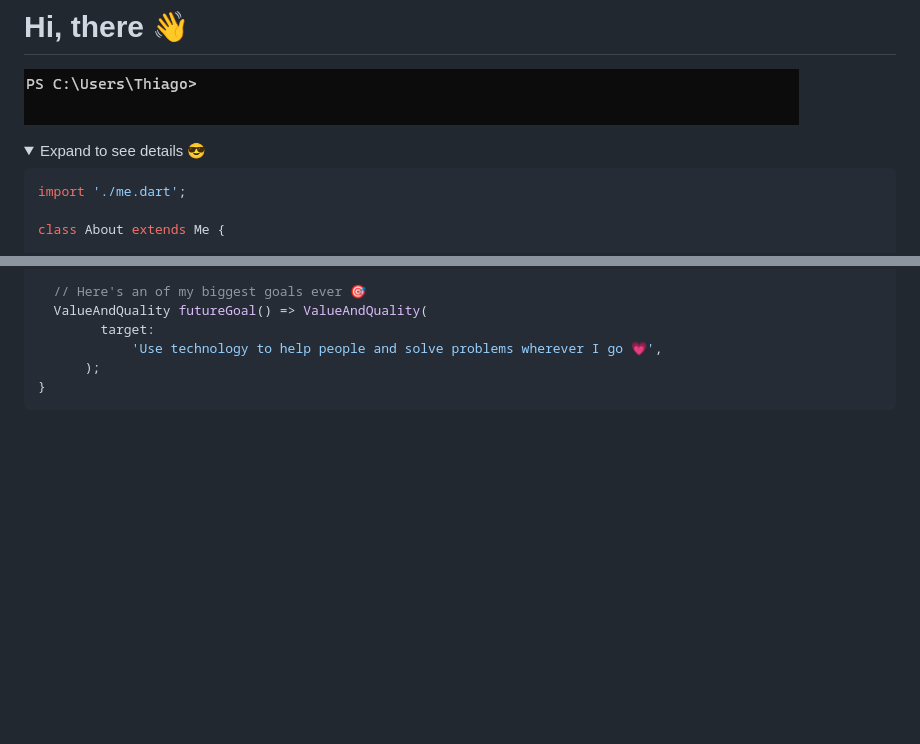
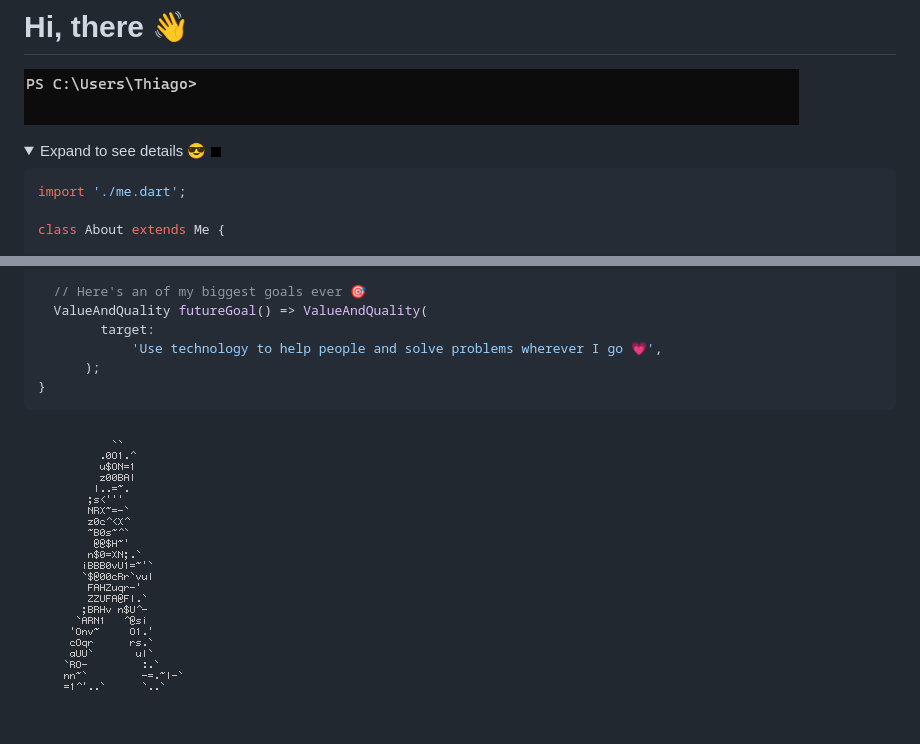
Before and after one commit to s7Thiago/s7Thiago, a Markdown page: README.md, 2 parts joined by grey strips. Rendered like a GitHub page; pictures changed too: assets/keyboard_cursor.gif (added), assets/walking_person.png (added); folded sections open; blank space fills up the shorter version.

Commit message:
Adding some assets

````diff
--- a/README.md
+++ b/README.md
@@ -3,7 +3,7 @@
 ![Welcome](./assets/welcomes.gif)
 
 <details>
-  <summary markdown="span">Expand to see details 😎</summary>
+  <summary markdown="span">Expand to see details 😎 <img height="10" src="assets/keyboard_cursor.gif"/> </summary>
 
 ```dart
 import './me.dart';
@@ -54,4 +54,6 @@ class About extends Me {
 }
 ```
 
+<img src="assets/walking_person.png">
+
 </details>
````
Also changed, not shown: assets/dino.gif (added), assets/mouse_arrow.gif (added).
